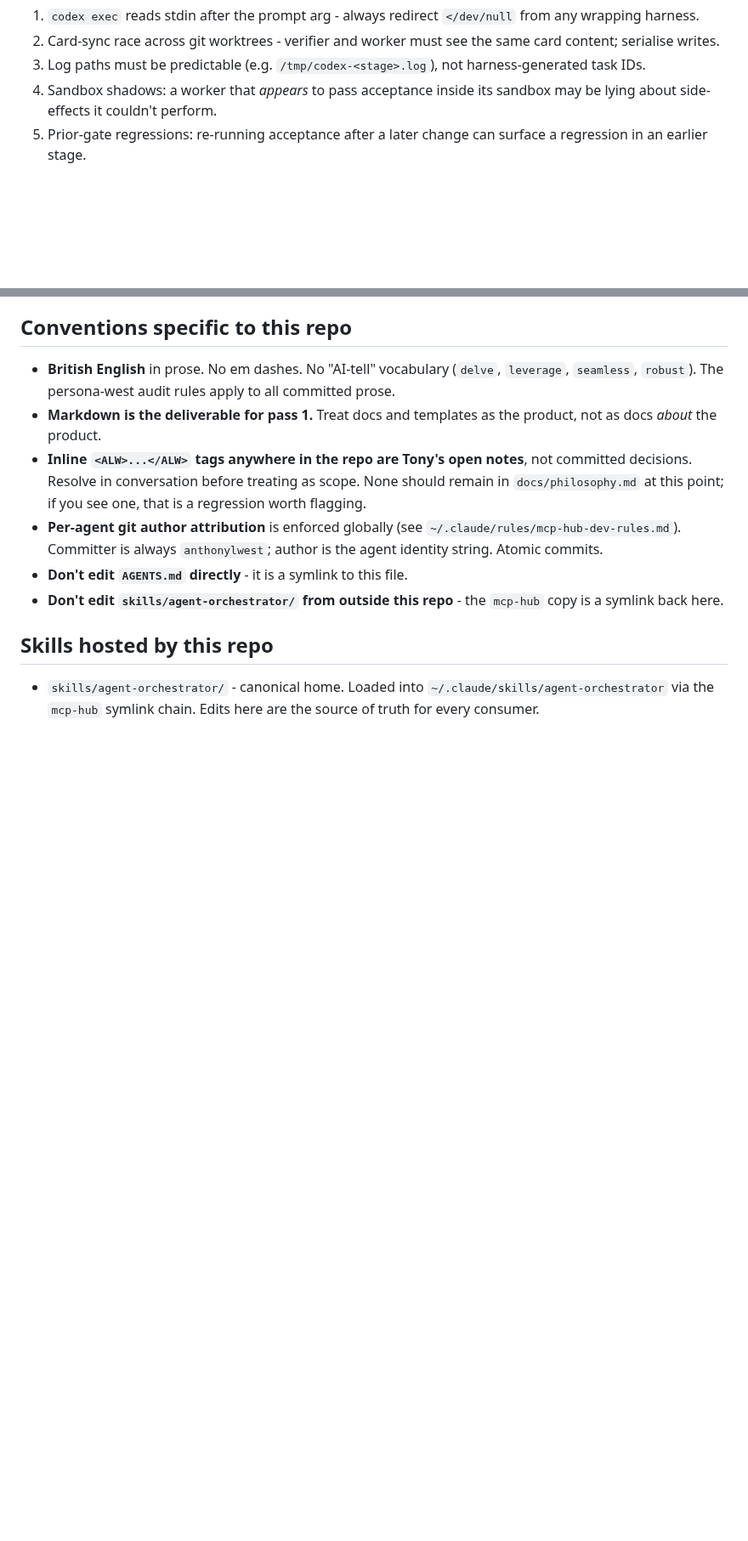
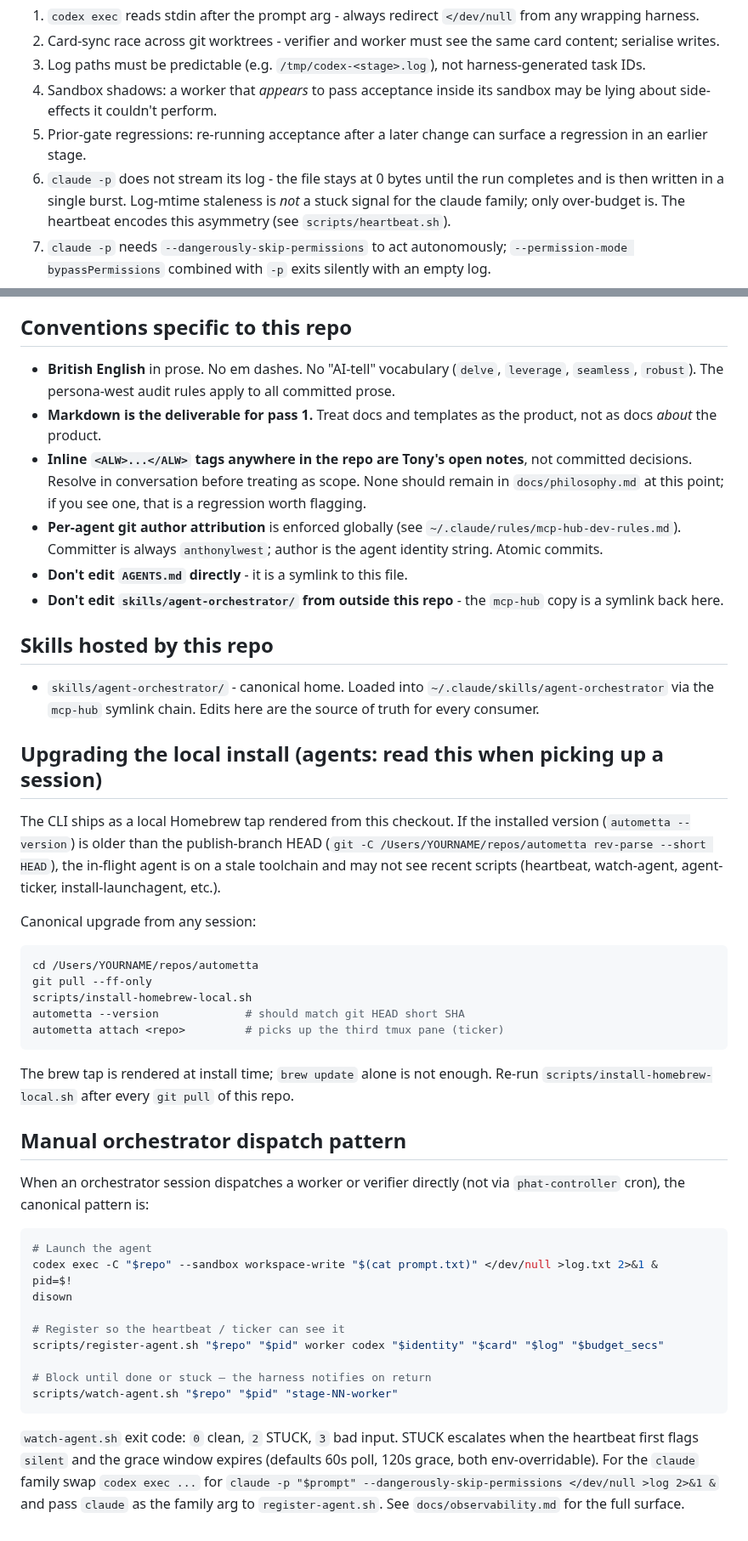
Before and after one commit to aw-pr/autometta-public, a Markdown page: CLAUDE.md, 2 parts joined by grey strips. Shown at 85% size. Drawn GitHub-style; blank space fills up the shorter version.

Commit message:
docs(claude-md+readme): document agent observability layer and upgrade path
CLAUDE.md (and AGENTS.md via symlink) now tells any agent picking up a
session in this repo:

- That a third 'agent observability' layer sits on top of pass 2 -
  registry, heartbeat, ticker, watch-agent - with the entry point being
  state/active-agents/<pid>.json.
- The canonical upgrade procedure (git pull, install-homebrew-local.sh,
  autometta --version) and why brew update alone is not enough.
- The manual orchestrator dispatch pattern using register-agent.sh +
  watch-agent.sh for both codex and claude families.
- Two new headless gotchas: claude -p does not stream (log-mtime
  staleness is not a stuck signal for the claude family) and
  --permission-mode bypassPermissions conflicts with -p (use
  --dangerously-skip-permissions instead).

README.md adds a third 'Agent observability' row to the layers matrix,
expands the scripts/ tree comment to enumerate the observability and
launchagent helpers, and tightens the 'Updating an existing repo'
section: explicit autometta --version check after install, ticker pane
appears on autometta attach, plus a note that already-running
orchestrator sessions need a re-source to pick up new scripts.

Net: any future agent (Claude or Codex) loading CLAUDE.md / AGENTS.md
finds the upgrade procedure and the dispatch helpers without spelunking.

````diff
--- a/CLAUDE.md
+++ b/CLAUDE.md
@@ -43,6 +45,8 @@ Invariants when reviewing or writing scaffolding (full write-up lands in `docs/l
 3. Log paths must be predictable (e.g. `/tmp/codex-<stage>.log`), not harness-generated task IDs.
 4. Sandbox shadows: a worker that *appears* to pass acceptance inside its sandbox may be lying about side-effects it couldn't perform.
 5. Prior-gate regressions: re-running acceptance after a later change can surface a regression in an earlier stage.
+6. `claude -p` does not stream its log - the file stays at 0 bytes until the run completes and is then written in a single burst. Log-mtime staleness is *not* a stuck signal for the claude family; only over-budget is. The heartbeat encodes this asymmetry (see `scripts/heartbeat.sh`).
+7. `claude -p` needs `--dangerously-skip-permissions` to act autonomously; `--permission-mode bypassPermissions` combined with `-p` exits silently with an empty log.
 
 ## Conventions specific to this repo
 
@@ -56,3 +60,38 @@ Invariants when reviewing or writing scaffolding (full write-up lands in `docs/l
 ## Skills hosted by this repo
 
 - `skills/agent-orchestrator/` - canonical home. Loaded into `~/.claude/skills/agent-orchestrator` via the `mcp-hub` symlink chain. Edits here are the source of truth for every consumer.
+
+## Upgrading the local install (agents: read this when picking up a session)
+
+The CLI ships as a local Homebrew tap rendered from this checkout. If the installed version (`autometta --version`) is older than the publish-branch HEAD (`git -C /Users/YOURNAME/repos/autometta rev-parse --short HEAD`), the in-flight agent is on a stale toolchain and may not see recent scripts (heartbeat, watch-agent, agent-ticker, install-launchagent, etc.).
+
+Canonical upgrade from any session:
+
+```sh
+cd /Users/YOURNAME/repos/autometta
+git pull --ff-only
+scripts/install-homebrew-local.sh
+autometta --version             # should match git HEAD short SHA
+autometta attach <repo>         # picks up the third tmux pane (ticker)
+```
+
+The brew tap is rendered at install time; `brew update` alone is not enough. Re-run `scripts/install-homebrew-local.sh` after every `git pull` of this repo.
+
+## Manual orchestrator dispatch pattern
+
+When an orchestrator session dispatches a worker or verifier directly (not via `phat-controller` cron), the canonical pattern is:
+
+```sh
+# Launch the agent
+codex exec -C "$repo" --sandbox workspace-write "$(cat prompt.txt)" </dev/null >log.txt 2>&1 &
+pid=$!
+disown
+
+# Register so the heartbeat / ticker can see it
+scripts/register-agent.sh "$repo" "$pid" worker codex "$identity" "$card" "$log" "$budget_secs"
+
+# Block until done or stuck — the harness notifies on return
+scripts/watch-agent.sh "$repo" "$pid" "stage-NN-worker"
+```
+
+`watch-agent.sh` exit code: `0` clean, `2` STUCK, `3` bad input. STUCK escalates when the heartbeat first flags `silent` and the grace window expires (defaults 60s poll, 120s grace, both env-overridable). For the `claude` family swap `codex exec ...` for `claude -p "$prompt" --dangerously-skip-permissions </dev/null >log 2>&1 &` and pass `claude` as the family arg to `register-agent.sh`. See `docs/observability.md` for the full surface.
````
Also changed, not shown: other parts of CLAUDE.md (+2 -0 lines), README.md (+14 -2 lines).
